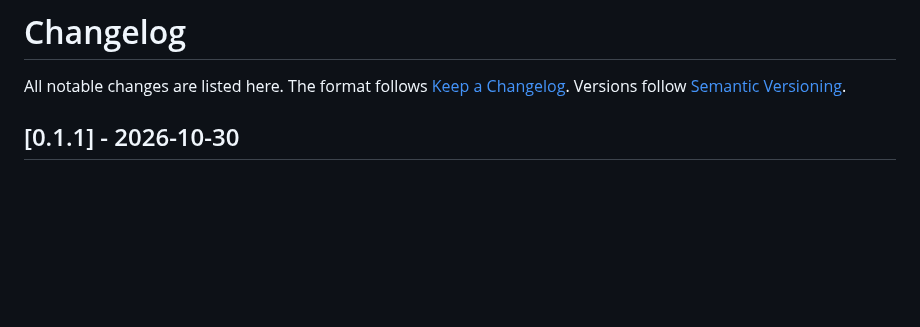
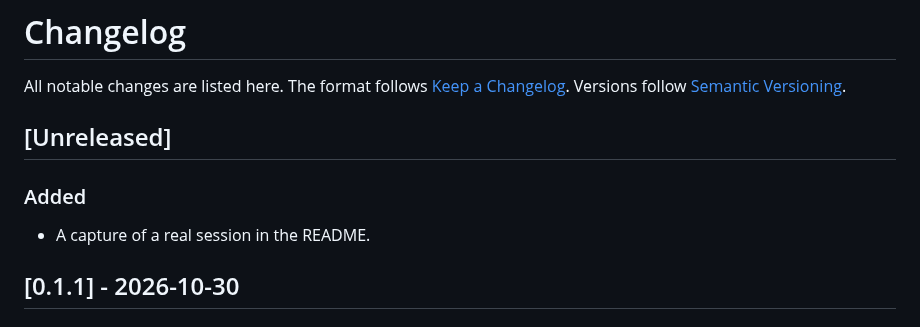
Before and after one commit to mralexivy/AutoMode, a Markdown page: CHANGELOG.md, the part around the change. GitHub-like rendering; blank space fills up the shorter version.

```diff
--- a/CHANGELOG.md
+++ b/CHANGELOG.md
@@ -1,6 +1,12 @@
 # Changelog
 
 All notable changes are listed here. The format follows [Keep a Changelog](https://keepachangelog.com/en/1.1.0/). Versions follow [Semantic Versioning](https://semver.org/).
+
+## [Unreleased]
+
+### Added
+
+- A capture of a real session in the README.
 
 ## [0.1.1] - 2026-10-30
 
```
Also changed, not shown: README.md (+5 -0 lines), docs/readme/session.png (added).
